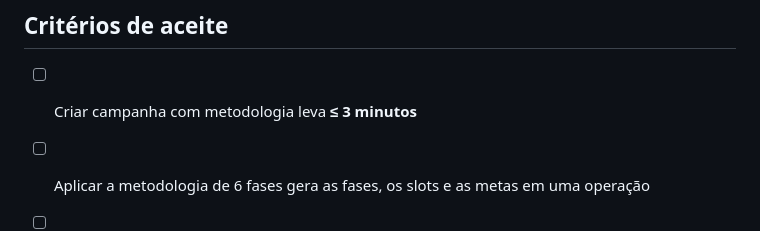
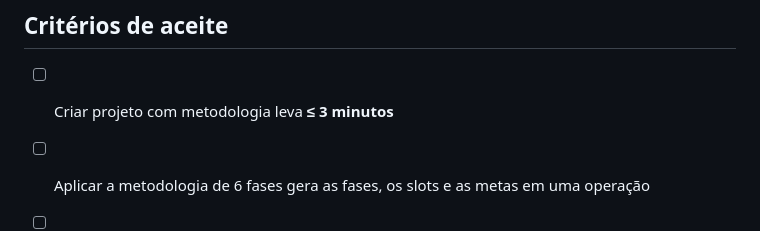
Before and after one commit to victorbarrosoc-hub/Maestro-Config, a Markdown page: docs/PRD/METODOLOGIA_E_CRONOGRAMA.md, the part around the change. GitHub-like rendering.

```diff
--- a/docs/PRD/METODOLOGIA_E_CRONOGRAMA.md
+++ b/docs/PRD/METODOLOGIA_E_CRONOGRAMA.md
@@ -279,7 +279,7 @@ E a agência cria as suas. **A metodologia própria é o que a Maestro tem e o c
 
 ## Critérios de aceite
 
-- [ ] Criar campanha com metodologia leva **≤ 3 minutos**
+- [ ] Criar projeto com metodologia leva **≤ 3 minutos**
 - [ ] Aplicar a metodologia de 6 fases gera as fases, os slots e as metas em uma operação
 - [ ] Nenhuma fase pode ser salva sem pergunta-guia
 - [ ] Entregáveis de volume geram `CalendarSlot` em `aguardando peça`
```
Also changed, not shown: docs/DECISIONS.md (+6 -3 lines).
